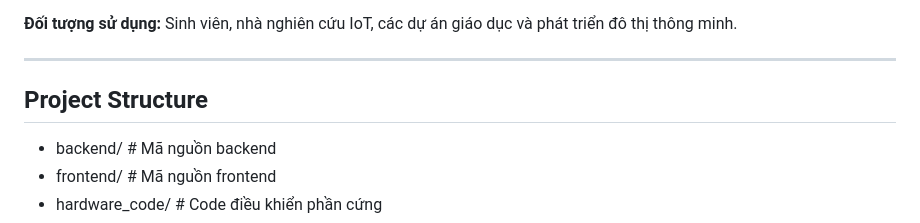
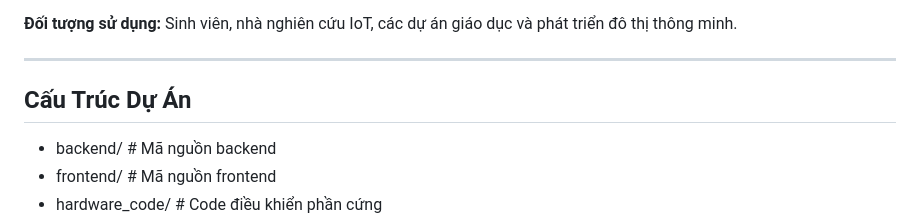
Before and after one commit to hoangtoan232003/SmartCity_LoraMesh, a Markdown page: README.md, the part around the change. GitHub-like rendering.

```diff
--- a/README.md
+++ b/README.md
@@ -31,7 +31,7 @@ Hệ thống giám sát môi trường ứng dụng trong đô thị thông minh
 
 ---
 
-## Project Structure
+## Cấu Trúc Dự Án
 - backend/        # Mã nguồn backend
 - frontend/       # Mã nguồn frontend
 - hardware_code/  # Code điều khiển phần cứng
```
